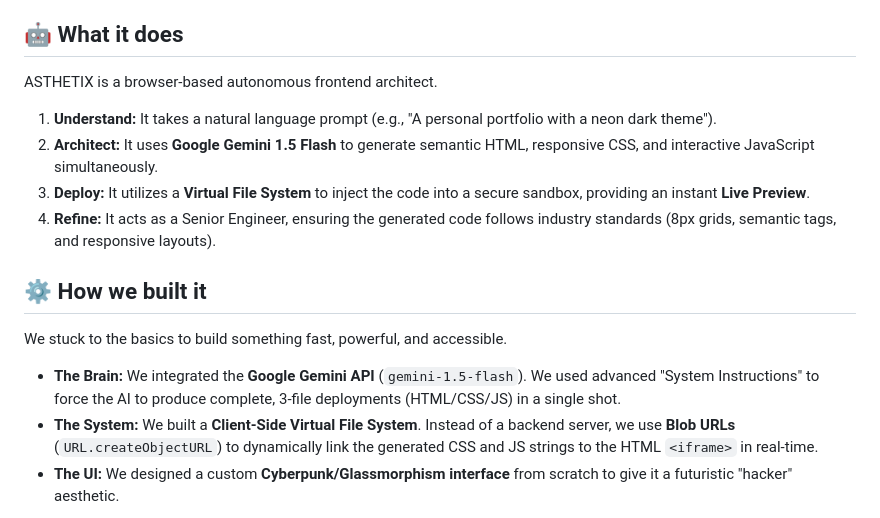
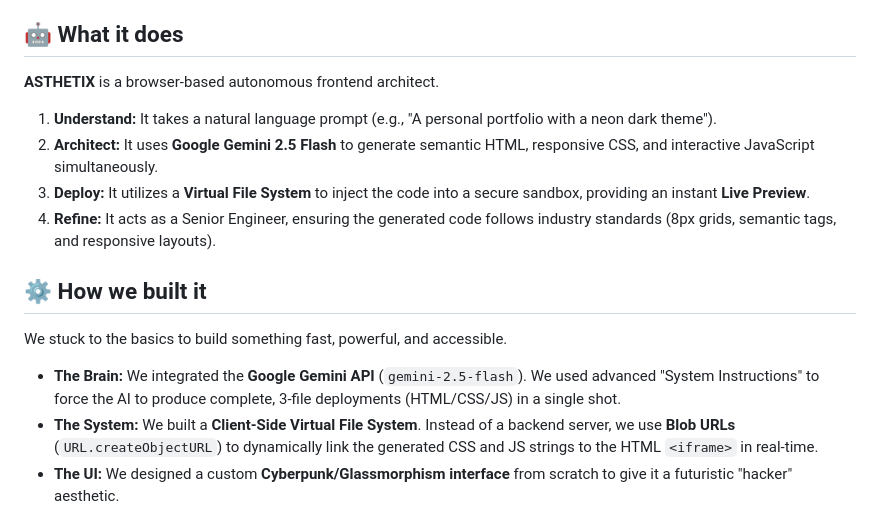
Before and after one commit to priyam63p/tech-sprint-2025, a Markdown page: README.md, the part around the change. Drawn GitHub-style.

```diff
--- a/README.md
+++ b/README.md
@@ -15,16 +15,16 @@ As Noob Hackers, we know the struggle is real. Setting up a frontend project oft
 We wanted to build the tool we wish we had: an "Instant Prototyping Engine" that allows anyone—from total noobs to pros—to go from a text idea to a live, industry-standard website in seconds.
 
 ## 🤖 What it does
-  ASTHETIX is a browser-based autonomous frontend architect.
+  **ASTHETIX** is a browser-based autonomous frontend architect.
 1.  **Understand:** It takes a natural language prompt (e.g., "A personal portfolio with a neon dark theme").
-2.  **Architect:** It uses **Google Gemini 1.5 Flash** to generate semantic HTML, responsive CSS, and interactive JavaScript simultaneously.
+2.  **Architect:** It uses **Google Gemini 2.5 Flash** to generate semantic HTML, responsive CSS, and interactive JavaScript simultaneously.
 3.  **Deploy:** It utilizes a **Virtual File System** to inject the code into a secure sandbox, providing an instant **Live Preview**.
 4.  **Refine:** It acts as a Senior Engineer, ensuring the generated code follows industry standards (8px grids, semantic tags, and responsive layouts).
 
 ## ⚙️ How we built it
 We stuck to the basics to build something fast, powerful, and accessible.
 
-* **The Brain:** We integrated the **Google Gemini API** (`gemini-1.5-flash`). We used advanced "System Instructions" to force the AI to produce complete, 3-file deployments (HTML/CSS/JS) in a single shot.
+* **The Brain:** We integrated the **Google Gemini API** (`gemini-2.5-flash`). We used advanced "System Instructions" to force the AI to produce complete, 3-file deployments (HTML/CSS/JS) in a single shot.
 * **The System:** We built a **Client-Side Virtual File System**. Instead of a backend server, we use **Blob URLs** (`URL.createObjectURL`) to dynamically link the generated CSS and JS strings to the HTML `<iframe>` in real-time.
 * **The UI:** We designed a custom **Cyberpunk/Glassmorphism interface** from scratch to give it a futuristic "hacker" aesthetic.
 
```
